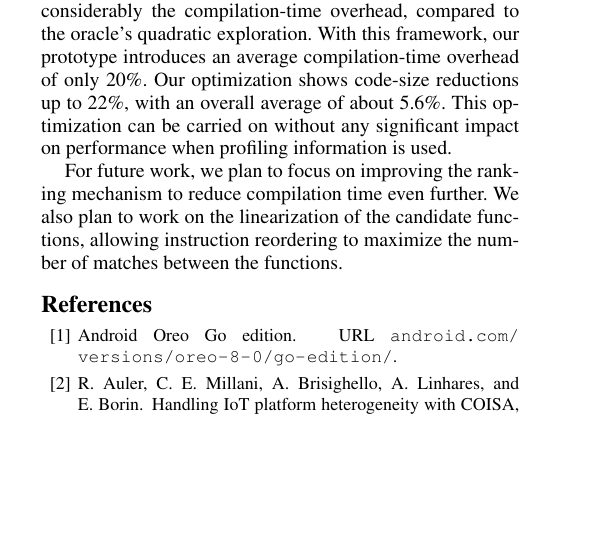
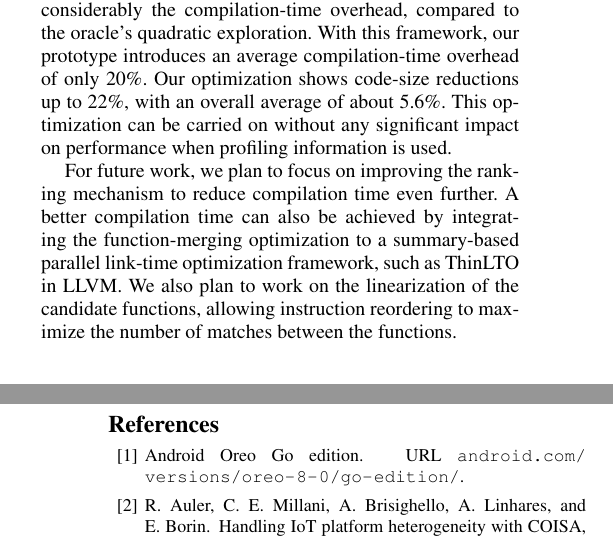
Before and after one commit to rcorcs/cgo19fmsa, a LaTeX paper (main.tex, which reads src/conclusion.tex): part of one column of page 10 of 12 before the commit and two parts of the columns of pages 10 and 11 of 12 after it, the two joined at a grey line, cut so that both start at the same text, the shorter picture padded with empty space. Compiled offline with pdfLaTeX; a missing font is replaced by an installed copy or a similar font.

Commit message:
update future work

```diff
--- a/src/conclusion.tex
+++ b/src/conclusion.tex
@@ -25,9 +25,9 @@ performance when profiling information is used.
 
 For future work, we plan to focus on improving the ranking mechanism to reduce
 compilation time even further.
-%A better compilation time can be achieved by improving the ranking heuristic
-%and also by integrating the function merging to a summary-based parallel
-%link-time optimization framework, such as ThinLTO in LLVM.
+A better compilation time can also be achieved by integrating the
+function-merging optimization to a summary-based parallel link-time optimization
+framework, such as ThinLTO in LLVM.
 We also plan to work on the linearization of the candidate functions, allowing
 instruction reordering to maximize the number of matches between the functions.
 %Have a linearization of the candidates based on the current function:
```
